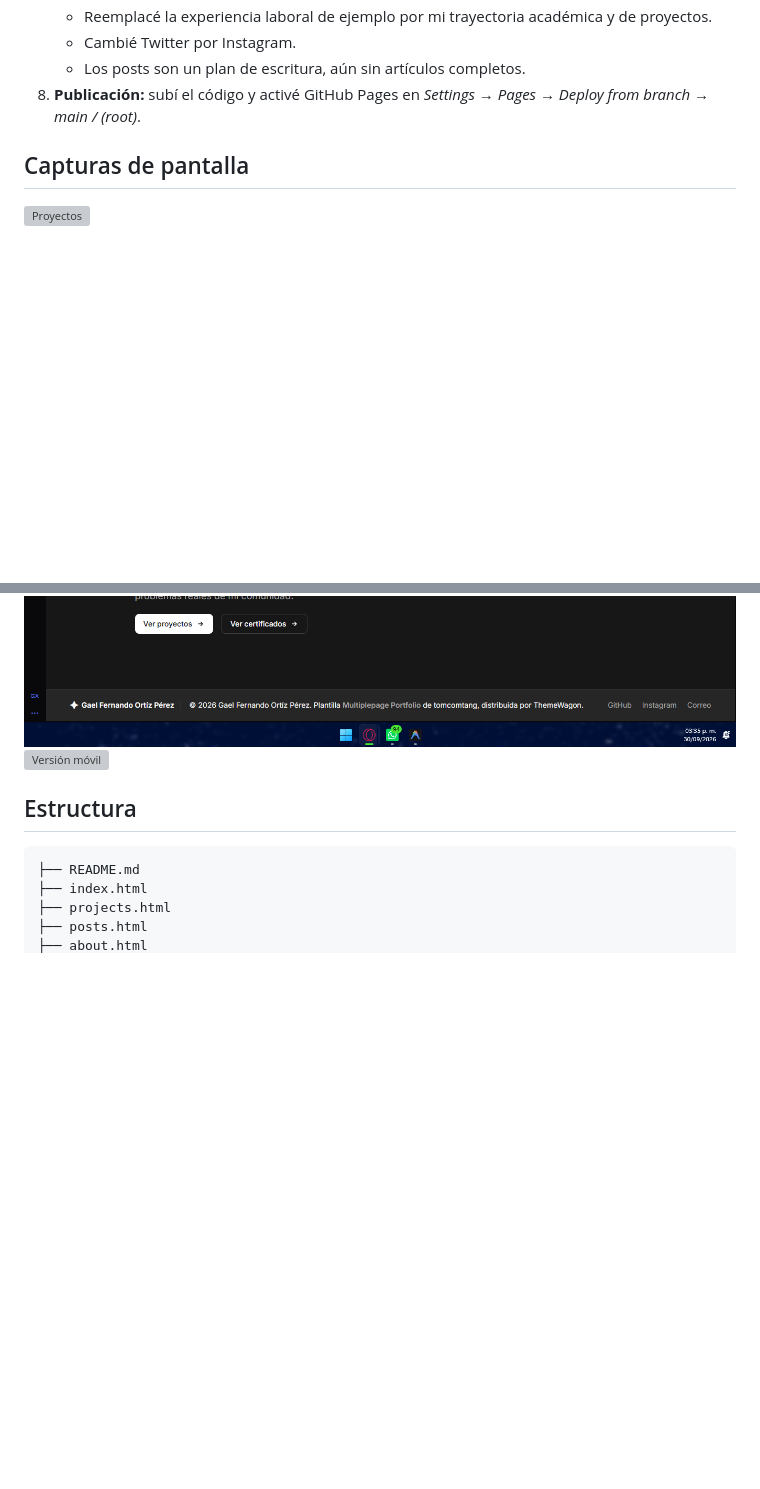
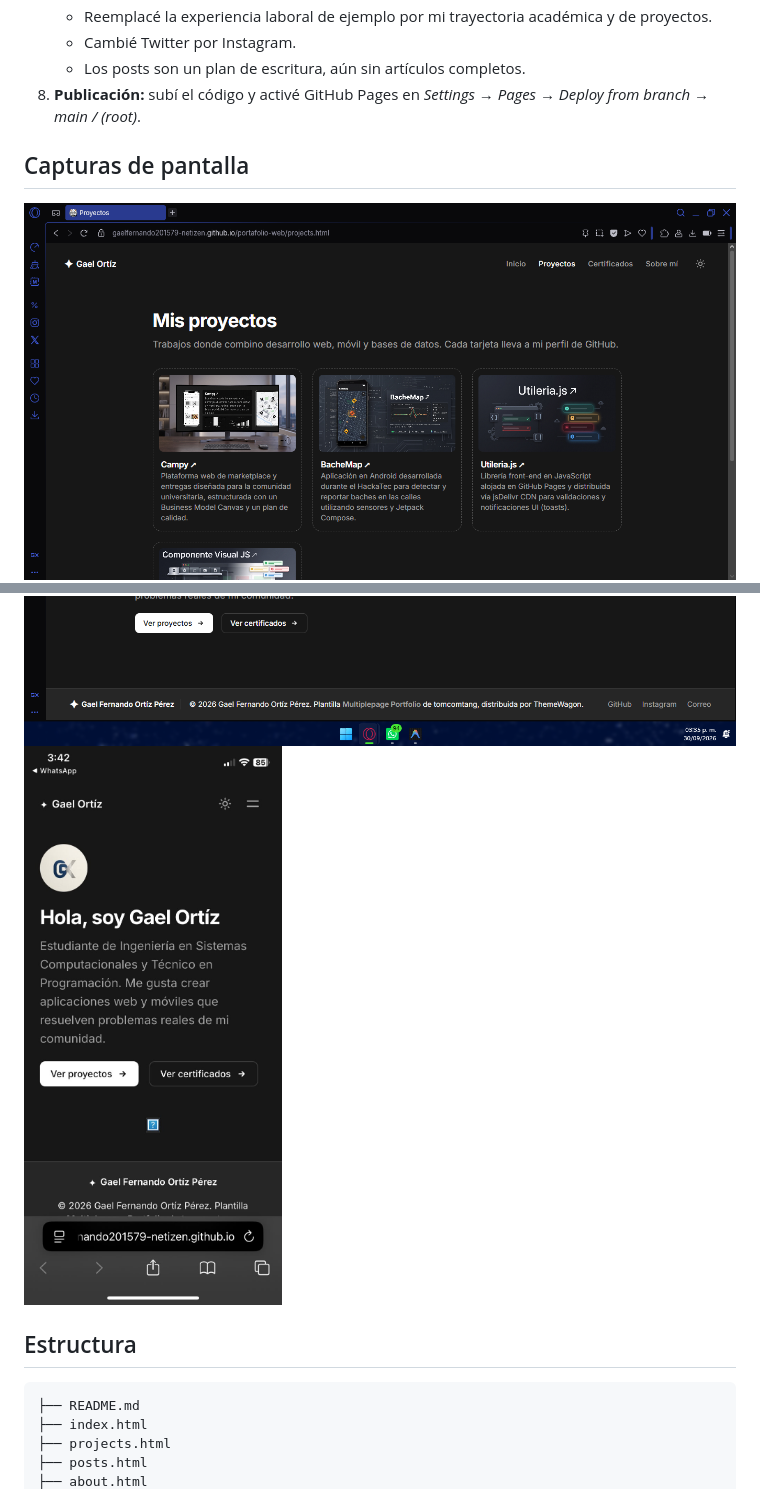
Before and after one commit to gaelfernando201579-netizen/portafolio-web, a Markdown page: README.md, 2 parts joined by grey strips. Drawn GitHub-style; pictures changed too: img/proyectos.png (added); blank space fills up the shorter version; grey boxes are pictures that could not be loaded.

Commit message:
Modificaciones finales de README

```diff
--- a/README.md
+++ b/README.md
@@ -46,12 +46,12 @@ Todas las páginas comparten menú superior, botón de modo claro/oscuro y pie d
 
 ## Capturas de pantalla
 
-![Proyectos](img/captura-proyectos.png)
+![Proyectos](img/proyectos.png)
 ![Certificados](img/certificados.png)
 ![Sobre mí](img/sobremi.png)
 ![Modo claro](img/claro.png)
 ![Modo oscuro](img/inicio.png)
-![Versión móvil](img/movil.png)
+![Versión móvil](img/movil.jpeg)
 
 ## Estructura
 
```
